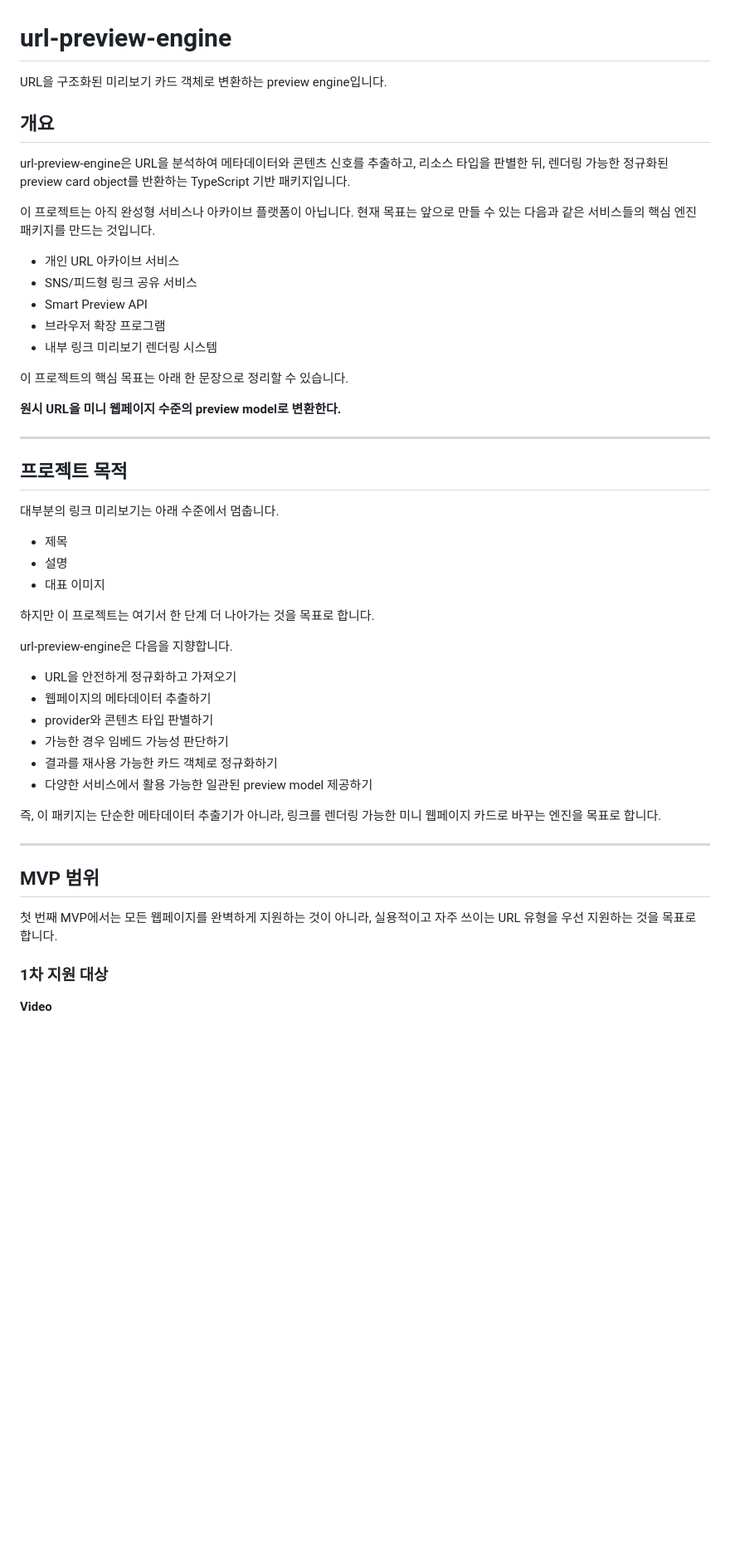
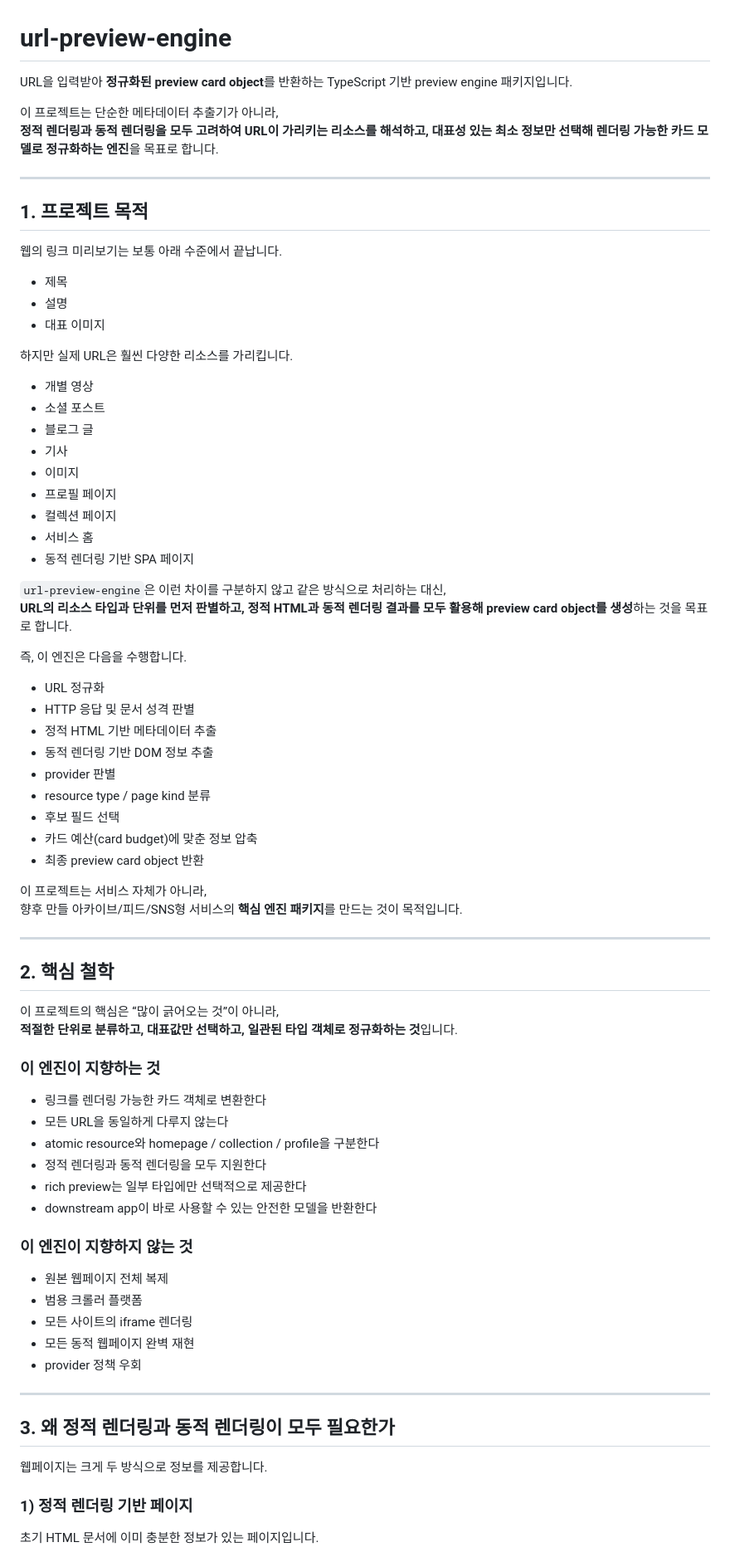
Before and after one commit to KangminNa/url-preview-engine, a Markdown page: README.md, the part around one of its changes. Shown at 83% size. Rendered like a GitHub page; blank space fills up the shorter version.

Commit message:
init. readme.md

```diff
--- a/README.md
+++ b/README.md
@@ -1,55 +1,78 @@
 # url-preview-engine
 
-URL을 구조화된 미리보기 카드 객체로 변환하는 preview engine입니다.
+URL을 입력받아 **정규화된 preview card object**를 반환하는 TypeScript 기반 preview engine 패키지입니다.
 
-## 개요
-
-url-preview-engine은 URL을 분석하여 메타데이터와 콘텐츠 신호를 추출하고, 리소스 타입을 판별한 뒤, 렌더링 가능한 정규화된 preview card object를 반환하는 TypeScript 기반 패키지입니다.
-
-이 프로젝트는 아직 완성형 서비스나 아카이브 플랫폼이 아닙니다.
-현재 목표는 앞으로 만들 수 있는 다음과 같은 서비스들의 핵심 엔진 패키지를 만드는 것입니다.
-
-- 개인 URL 아카이브 서비스
-- SNS/피드형 링크 공유 서비스
-- Smart Preview API
-- 브라우저 확장 프로그램
-- 내부 링크 미리보기 렌더링 시스템
-
-이 프로젝트의 핵심 목표는 아래 한 문장으로 정리할 수 있습니다.
-
-**원시 URL을 미니 웹페이지 수준의 preview model로 변환한다.**
+이 프로젝트는 단순한 메타데이터 추출기가 아니라,
+**정적 렌더링과 동적 렌더링을 모두 고려하여 URL이 가리키는 리소스를 해석하고, 대표성 있는 최소 정보만 선택해 렌더링 가능한 카드 모델로 정규화하는 엔진**을 목표로 합니다.
 
 ---
 
-## 프로젝트 목적
+## 1. 프로젝트 목적
 
-대부분의 링크 미리보기는 아래 수준에서 멈춥니다.
+웹의 링크 미리보기는 보통 아래 수준에서 끝납니다.
 
 - 제목
 - 설명
 - 대표 이미지
 
-하지만 이 프로젝트는 여기서 한 단계 더 나아가는 것을 목표로 합니다.
+하지만 실제 URL은 훨씬 다양한 리소스를 가리킵니다.
 
-url-preview-engine은 다음을 지향합니다.
+- 개별 영상
+- 소셜 포스트
+- 블로그 글
+- 기사
+- 이미지
+- 프로필 페이지
+- 컬렉션 페이지
+- 서비스 홈
+- 동적 렌더링 기반 SPA 페이지
 
-- URL을 안전하게 정규화하고 가져오기
-- 웹페이지의 메타데이터 추출하기
-- provider와 콘텐츠 타입 판별하기
-- 가능한 경우 임베드 가능성 판단하기
-- 결과를 재사용 가능한 카드 객체로 정규화하기
-- 다양한 서비스에서 활용 가능한 일관된 preview model 제공하기
+`url-preview-engine`은 이런 차이를 구분하지 않고 같은 방식으로 처리하는 대신,
+**URL의 리소스 타입과 단위를 먼저 판별하고, 정적 HTML과 동적 렌더링 결과를 모두 활용해 preview card object를 생성**하는 것을 목표로 합니다.
 
-즉, 이 패키지는 단순한 메타데이터 추출기가 아니라,
-링크를 렌더링 가능한 미니 웹페이지 카드로 바꾸는 엔진을 목표로 합니다.
+즉, 이 엔진은 다음을 수행합니다.
+
+- URL 정규화
+- HTTP 응답 및 문서 성격 판별
+- 정적 HTML 기반 메타데이터 추출
+- 동적 렌더링 기반 DOM 정보 추출
+- provider 판별
+- resource type / page kind 분류
+- 후보 필드 선택
+- 카드 예산(card budget)에 맞춘 정보 압축
+- 최종 preview card object 반환
+
+이 프로젝트는 서비스 자체가 아니라,
+향후 만들 아카이브/피드/SNS형 서비스의 **핵심 엔진 패키지**를 만드는 것이 목적입니다.
 
 ---
 
-## MVP 범위
+## 2. 핵심 철학
 
-첫 번째 MVP에서는 모든 웹페이지를 완벽하게 지원하는 것이 아니라,
-실용적이고 자주 쓰이는 URL 유형을 우선 지원하는 것을 목표로 합니다.
+이 프로젝트의 핵심은 “많이 긁어오는 것”이 아니라,
+**적절한 단위로 분류하고, 대표값만 선택하고, 일관된 타입 객체로 정규화하는 것**입니다.
 
-### 1차 지원 대상
+### 이 엔진이 지향하는 것
+- 링크를 렌더링 가능한 카드 객체로 변환한다
+- 모든 URL을 동일하게 다루지 않는다
+- atomic resource와 homepage / collection / profile을 구분한다
+- 정적 렌더링과 동적 렌더링을 모두 지원한다
+- rich preview는 일부 타입에만 선택적으로 제공한다
+- downstream app이 바로 사용할 수 있는 안전한 모델을 반환한다
 
-**Video**
+### 이 엔진이 지향하지 않는 것
+- 원본 웹페이지 전체 복제
+- 범용 크롤러 플랫폼
+- 모든 사이트의 iframe 렌더링
+- 모든 동적 웹페이지 완벽 재현
+- provider 정책 우회
+
+---
+
+## 3. 왜 정적 렌더링과 동적 렌더링이 모두 필요한가
+
+웹페이지는 크게 두 방식으로 정보를 제공합니다.
+
+### 1) 정적 렌더링 기반 페이지
+초기 HTML 문서에 이미 충분한 정보가 있는 페이지입니다.
+
```
Also changed, not shown: other parts of README.md (+154 -268 lines).
